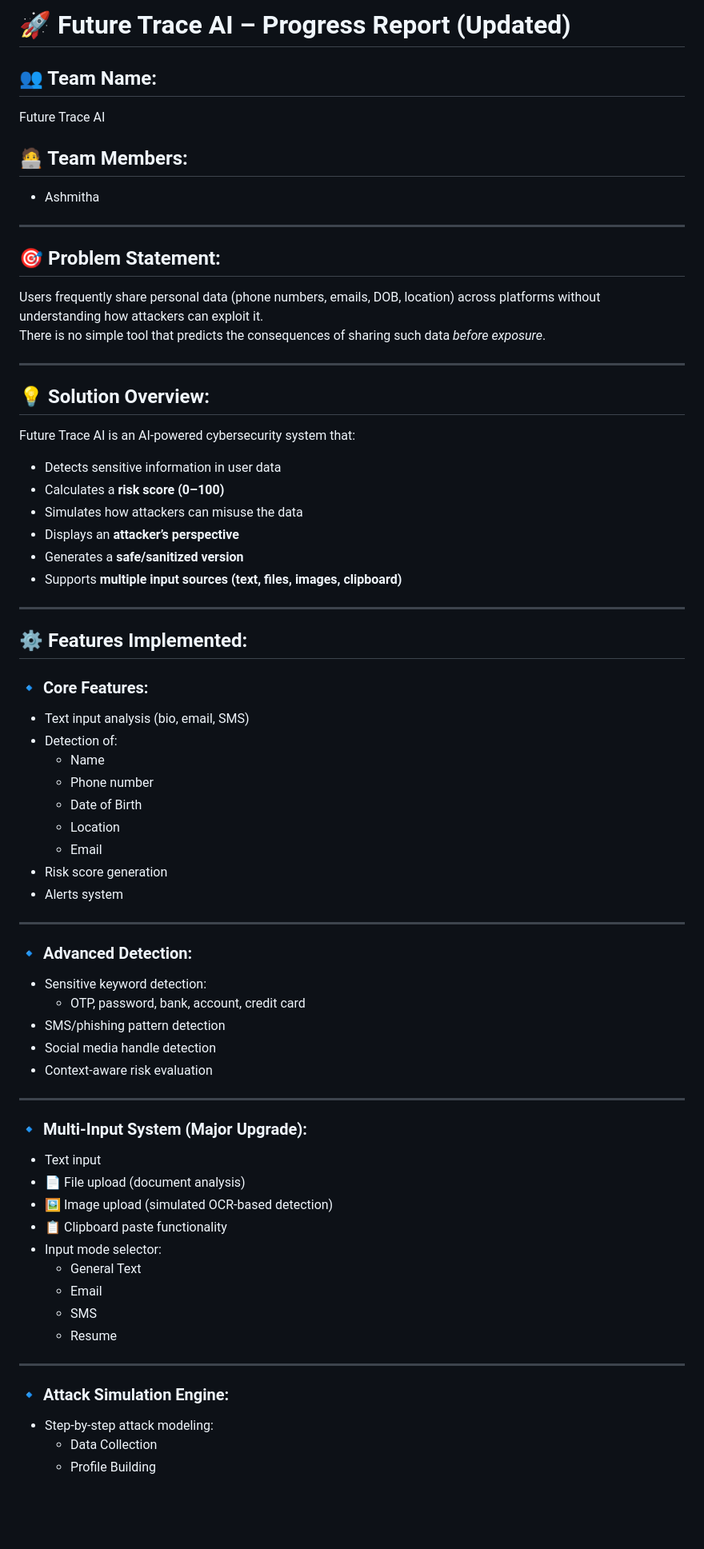
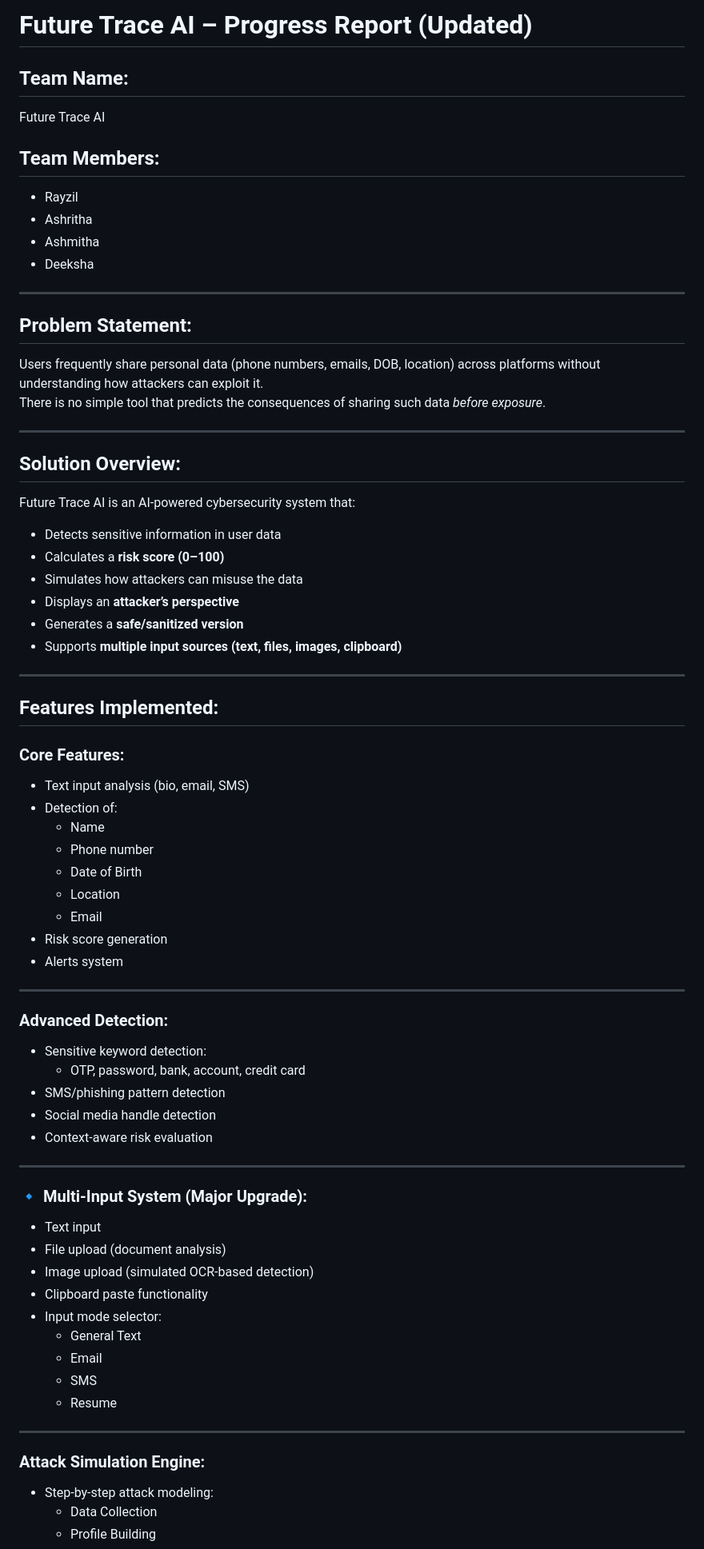
Before and after one commit to Asmitha196/nullpointers, a Markdown page: progress.md, the part around one of its changes. Shown at 80% size. Rendered like a GitHub page; blank space fills up the shorter version.

```diff
--- a/progress.md
+++ b/progress.md
@@ -1,20 +1,23 @@
-# 🚀 Future Trace AI – Progress Report (Updated)
+#  Future Trace AI – Progress Report (Updated)
 
-## 👥 Team Name:
+##  Team Name:
 Future Trace AI
 
-## 🧑‍💻 Team Members:
+##  Team Members:
+- Rayzil
+- Ashritha
 - Ashmitha
+- Deeksha
 
 ---
 
-## 🎯 Problem Statement:
+##  Problem Statement:
 Users frequently share personal data (phone numbers, emails, DOB, location) across platforms without understanding how attackers can exploit it.
 There is no simple tool that predicts the consequences of sharing such data *before exposure*.
 
 ---
 
-## 💡 Solution Overview:
+##  Solution Overview:
 Future Trace AI is an AI-powered cybersecurity system that:
 - Detects sensitive information in user data
 - Calculates a **risk score (0–100)**
@@ -25,9 +28,9 @@ Future Trace AI is an AI-powered cybersecurity system that:
 
 ---
 
-## ⚙️ Features Implemented:
+##  Features Implemented:
 
-### 🔹 Core Features:
+###  Core Features:
 - Text input analysis (bio, email, SMS)
 - Detection of:
   - Name
@@ -40,7 +43,7 @@ Future Trace AI is an AI-powered cybersecurity system that:
 
 ---
 
-### 🔹 Advanced Detection:
+###  Advanced Detection:
 - Sensitive keyword detection:
   - OTP, password, bank, account, credit card
 - SMS/phishing pattern detection
@@ -51,9 +54,9 @@ Future Trace AI is an AI-powered cybersecurity system that:
 
 ### 🔹 Multi-Input System (Major Upgrade):
 - Text input
-- 📄 File upload (document analysis)
-- 🖼 Image upload (simulated OCR-based detection)
-- 📋 Clipboard paste functionality
+-  File upload (document analysis)
+- Image upload (simulated OCR-based detection)
+-  Clipboard paste functionality
 - Input mode selector:
   - General Text
   - Email
@@ -62,7 +65,7 @@ Future Trace AI is an AI-powered cybersecurity system that:
 
 ---
 
-### 🔹 Attack Simulation Engine:
+###  Attack Simulation Engine:
 - Step-by-step attack modeling:
   - Data Collection
   - Profile Building
```
Also changed, not shown: other parts of progress.md (+16 -16 lines).
